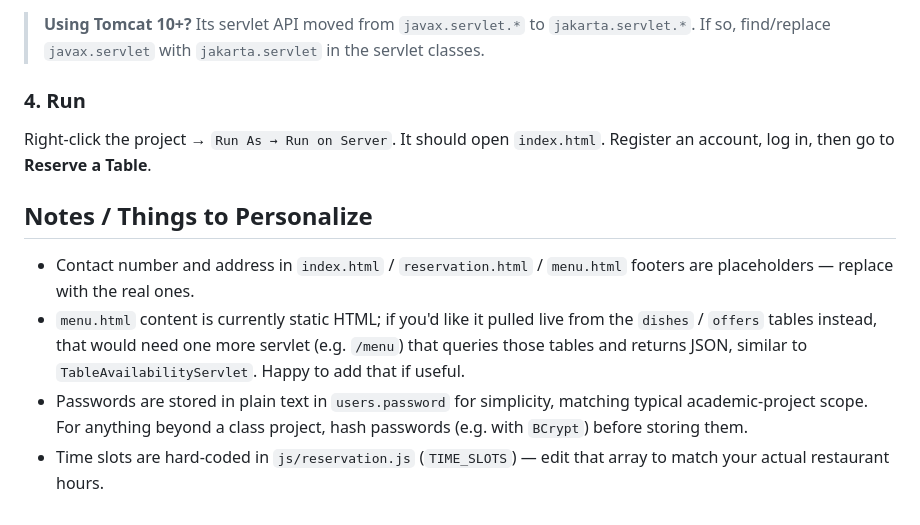
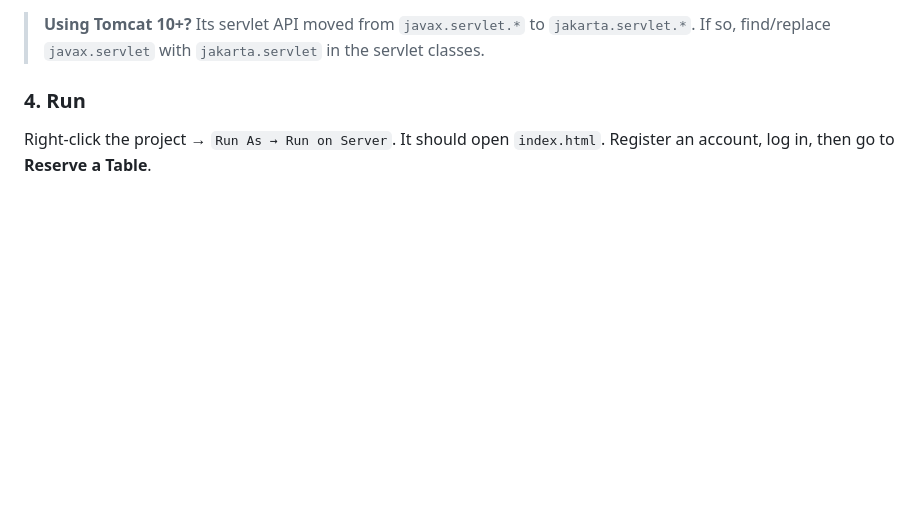
Before and after one commit to KAVIBHARATHIR18/Table-Reservation-System, a Markdown page: README.md, the part around the change. GitHub-like rendering; blank space fills up the shorter version.

Commit message:
Remove personalization notes from README
Removed notes about personalizing the project details such as contact information, menu content, password storage, and time slots.

```diff
--- a/README.md
+++ b/README.md
@@ -82,17 +82,3 @@ private static final String DB_PASSWORD = "password";
 Right-click the project → `Run As → Run on Server`. It should open
 `index.html`. Register an account, log in, then go to **Reserve a
 Table**.
-
-## Notes / Things to Personalize
-
-- Contact number and address in `index.html` / `reservation.html` /
-  `menu.html` footers are placeholders — replace with the real ones.
-- `menu.html` content is currently static HTML; if you'd like it pulled
-  live from the `dishes` / `offers` tables instead, that would need one
-  more servlet (e.g. `/menu`) that queries those tables and returns JSON,
-  similar to `TableAvailabilityServlet`. Happy to add that if useful.
-- Passwords are stored in plain text in `users.password` for simplicity,
-  matching typical academic-project scope. For anything beyond a class
-  project, hash passwords (e.g. with `BCrypt`) before storing them.
-- Time slots are hard-coded in `js/reservation.js` (`TIME_SLOTS`) — edit
-  that array to match your actual restaurant hours.
```
